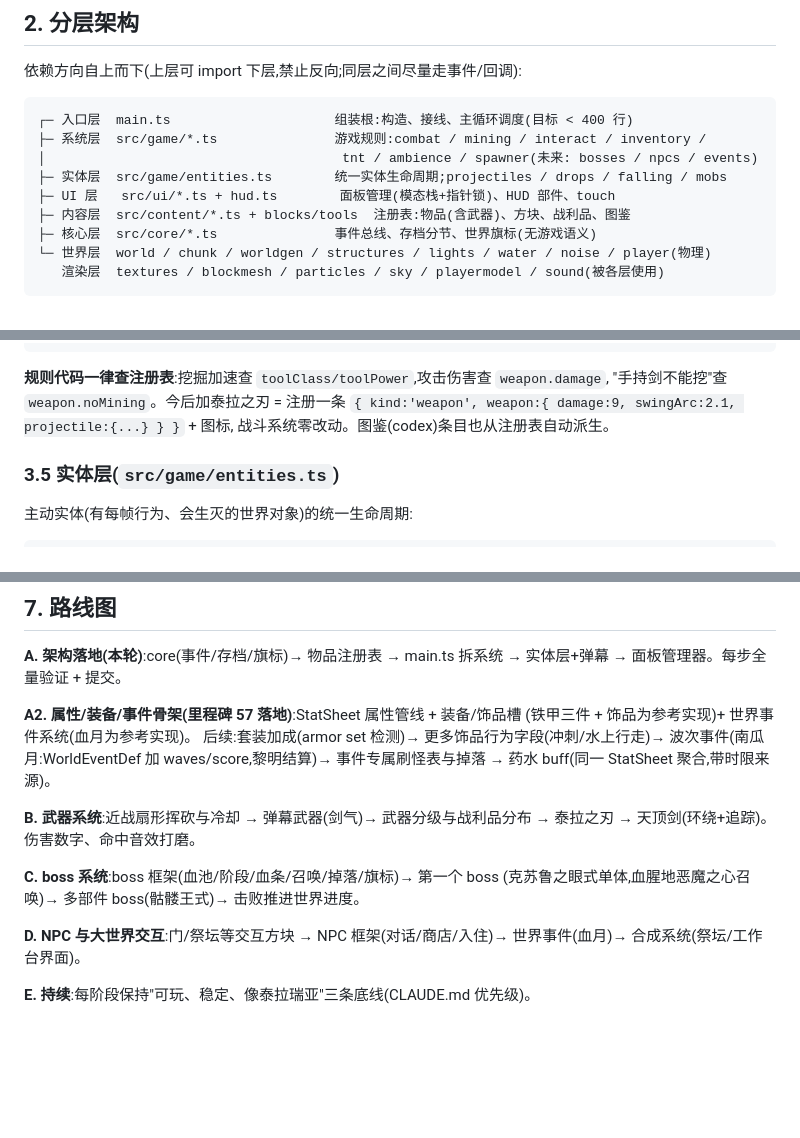
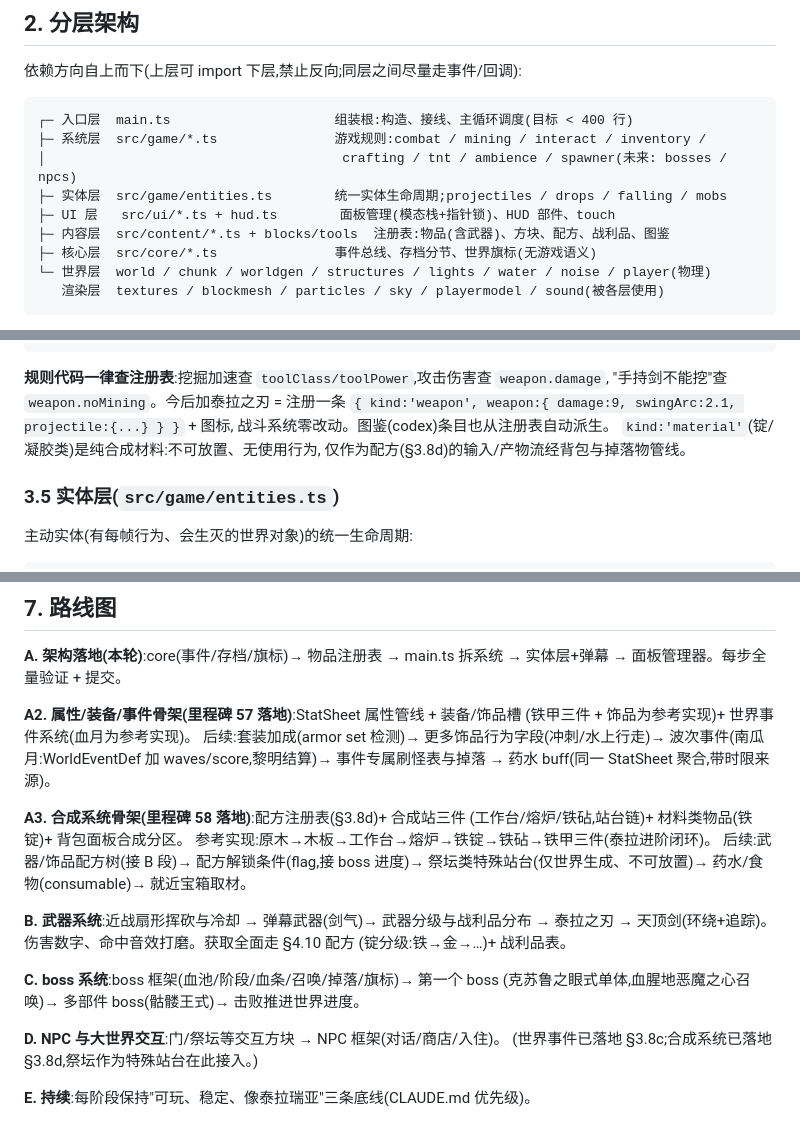
Before and after one commit to fallingnight131/mc-demo, a Markdown page: ARCHITECTURE.md, 3 parts joined by grey strips. Drawn GitHub-style; blank space fills up the shorter version.

Commit message:
架构 · 蓝图升级:合成系统机制(§3.8d 配方注册表/站台扫描/原子事务)+ 扩展手册 §4.10 与路线图(里程碑 58 起步)
Co-Authored-By: Claude Fable 5 <noreply@anthropic.com>

````diff
--- a/ARCHITECTURE.md
+++ b/ARCHITECTURE.md
@@ -42,10 +42,10 @@
 ```
 ┌─ 入口层  main.ts                     组装根:构造、接线、主循环调度(目标 < 400 行)
 ├─ 系统层  src/game/*.ts               游戏规则:combat / mining / interact / inventory /
-│                                      tnt / ambience / spawner(未来: bosses / npcs / events)
+│                                      crafting / tnt / ambience / spawner(未来: bosses / npcs)
 ├─ 实体层  src/game/entities.ts        统一实体生命周期;projectiles / drops / falling / mobs
 ├─ UI 层   src/ui/*.ts + hud.ts        面板管理(模态栈+指针锁)、HUD 部件、touch
-├─ 内容层  src/content/*.ts + blocks/tools  注册表:物品(含武器)、方块、战利品、图鉴
+├─ 内容层  src/content/*.ts + blocks/tools  注册表:物品(含武器)、方块、配方、战利品、图鉴
 ├─ 核心层  src/core/*.ts               事件总线、存档分节、世界旗标(无游戏语义)
 └─ 世界层  world / chunk / worldgen / structures / lights / water / noise / player(物理)
    渲染层  textures / blockmesh / particles / sky / playermodel / sound(被各层使用)
@@ -140,6 +141,8 @@ interface WeaponDef {
 "手持剑不能挖"查 `weapon.noMining`。今后加泰拉之刃 = 注册一条
 `{ kind:'weapon', weapon:{ damage:9, swingArc:2.1, projectile:{...} } }` + 图标,
 战斗系统零改动。图鉴(codex)条目也从注册表自动派生。
+`kind:'material'`(锭/凝胶类)是纯合成材料:不可放置、无使用行为,
+仅作为配方(§3.8d)的输入/产物流经背包与掉落物管线。
 
 ### 3.5 实体层(`src/game/entities.ts`)
 
@@ -352,13 +401,20 @@ interface WorldEventDef {
 波次事件(南瓜月:WorldEventDef 加 waves/score,黎明结算)→ 事件专属刷怪表与掉落
 → 药水 buff(同一 StatSheet 聚合,带时限来源)。
 
+**A3. 合成系统骨架(里程碑 58 落地)**:配方注册表(§3.8d)+ 合成站三件
+(工作台/熔炉/铁砧,站台链)+ 材料类物品(铁锭)+ 背包面板合成分区。
+参考实现:原木→木板→工作台→熔炉→铁锭→铁砧→铁甲三件(泰拉进阶闭环)。
+后续:武器/饰品配方树(接 B 段)→ 配方解锁条件(flag,接 boss 进度)→
+祭坛类特殊站台(仅世界生成、不可放置)→ 药水/食物(consumable)→ 就近宝箱取材。
+
 **B. 武器系统**:近战扇形挥砍与冷却 → 弹幕武器(剑气)→ 武器分级与战利品分布
-→ 泰拉之刃 → 天顶剑(环绕+追踪)。伤害数字、命中音效打磨。
+→ 泰拉之刃 → 天顶剑(环绕+追踪)。伤害数字、命中音效打磨。获取全面走 §4.10 配方
+(锭分级:铁→金→…)+ 战利品表。
 
 **C. boss 系统**:boss 框架(血池/阶段/血条/召唤/掉落/旗标)→ 第一个 boss
 (克苏鲁之眼式单体,血腥地恶魔之心召唤)→ 多部件 boss(骷髅王式)→ 击败推进世界进度。
 
-**D. NPC 与大世界交互**:门/祭坛等交互方块 → NPC 框架(对话/商店/入住)→
-世界事件(血月)→ 合成系统(祭坛/工作台界面)。
+**D. NPC 与大世界交互**:门/祭坛等交互方块 → NPC 框架(对话/商店/入住)。
+(世界事件已落地 §3.8c;合成系统已落地 §3.8d,祭坛作为特殊站台在此接入。)
 
 **E. 持续**:每阶段保持"可玩、稳定、像泰拉瑞亚"三条底线(CLAUDE.md 优先级)。
````
Also changed, not shown: other parts of ARCHITECTURE.md (+50 -3 lines).
